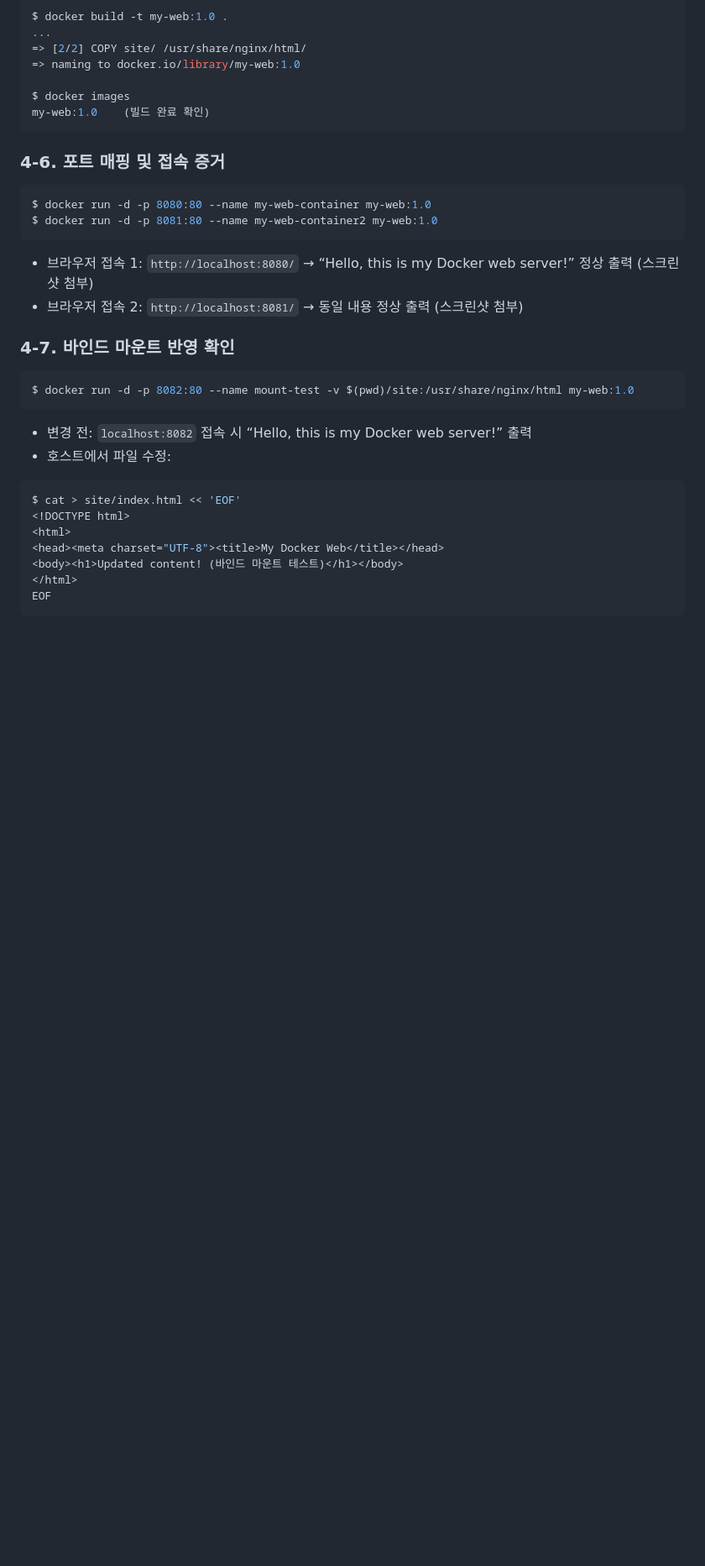
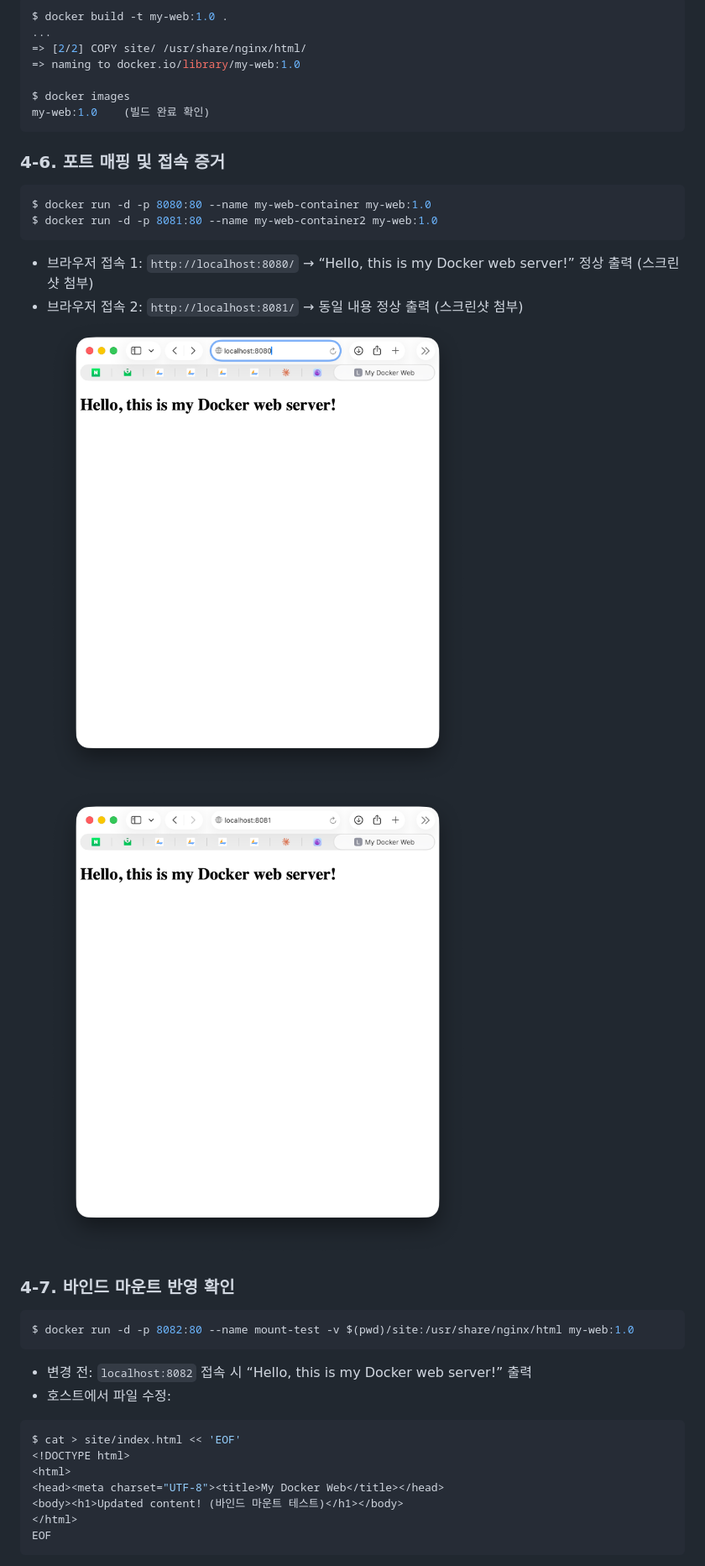
Before and after one commit to eldbsop/codyssey-workstation-practic, a Markdown page: README.md, the part around one of its changes. Shown at 84% size. Drawn GitHub-style; blank space fills up the shorter version.

Commit message:
README에 스크린샷 이미지 삽입

```diff
--- a/README.md
+++ b/README.md
@@ -195,6 +195,8 @@ $ docker run -d -p 8081:80 --name my-web-container2 my-web:1.0
 
 - 브라우저 접속 1: `http://localhost:8080/` → “Hello, this is my Docker web server!” 정상 출력 (스크린샷 첨부)
 - 브라우저 접속 2: `http://localhost:8081/` → 동일 내용 정상 출력 (스크린샷 첨부)
+![포트 8080 접속 화면](images/port-8080.png)
+![포트 8081 접속 화면](images/port-8081.png)
 
 ### 4-7. 바인드 마운트 반영 확인
 
```
Also changed, not shown: other parts of README.md (+1 -0 lines).
